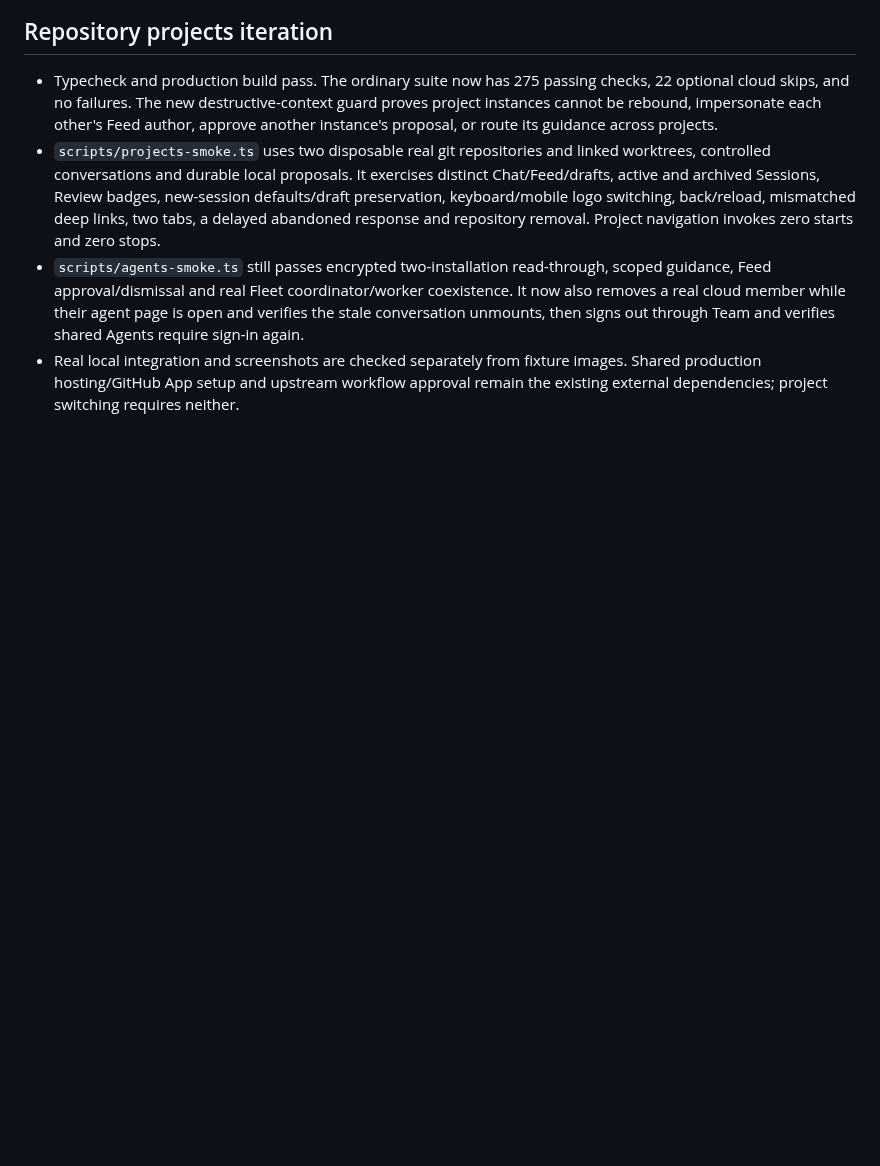
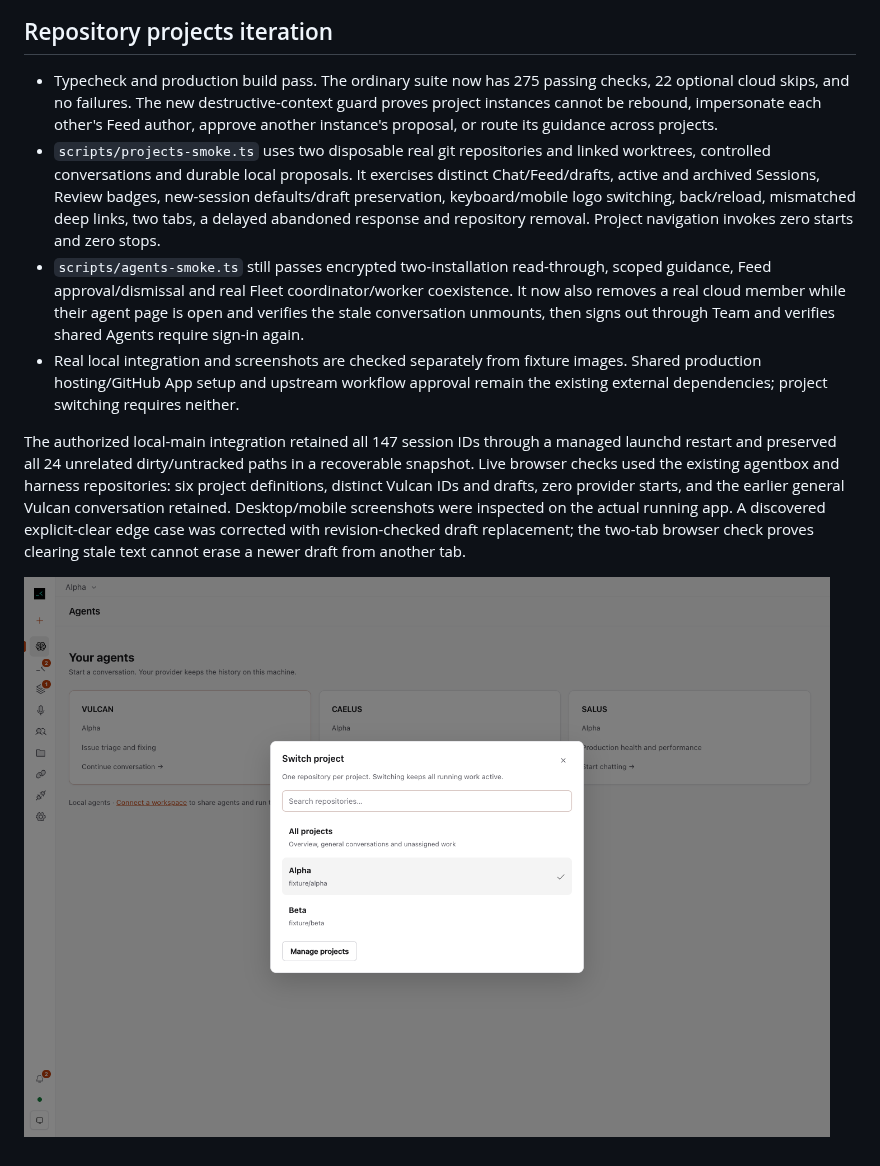
Before and after one commit to ammonwk/agentbox, a Markdown page: docs/agents-validation.md, the part around the change. Rendered like a GitHub page; pictures changed too: docs/images/projects-switcher.png (added); blank space fills up the shorter version.

```diff
--- a/docs/agents-validation.md
+++ b/docs/agents-validation.md
@@ -80,3 +80,14 @@ controlled cloud fixture, not the user's private session history.
 - Real local integration and screenshots are checked separately from fixture
   images. Shared production hosting/GitHub App setup and upstream workflow approval
   remain the existing external dependencies; project switching requires neither.
+
+The authorized local-main integration retained all 147 session IDs through a managed
+launchd restart and preserved all 24 unrelated dirty/untracked paths in a recoverable
+snapshot. Live browser checks used the existing agentbox and harness repositories:
+six project definitions, distinct Vulcan IDs and drafts, zero provider starts, and
+the earlier general Vulcan conversation retained. Desktop/mobile screenshots were
+inspected on the actual running app. A discovered explicit-clear edge case was
+corrected with revision-checked draft replacement; the two-tab browser check proves
+clearing stale text cannot erase a newer draft from another tab.
+
+![Project switcher, controlled two-repository fixture](images/projects-switcher.png)
```
Also changed, not shown: 4 other files.
